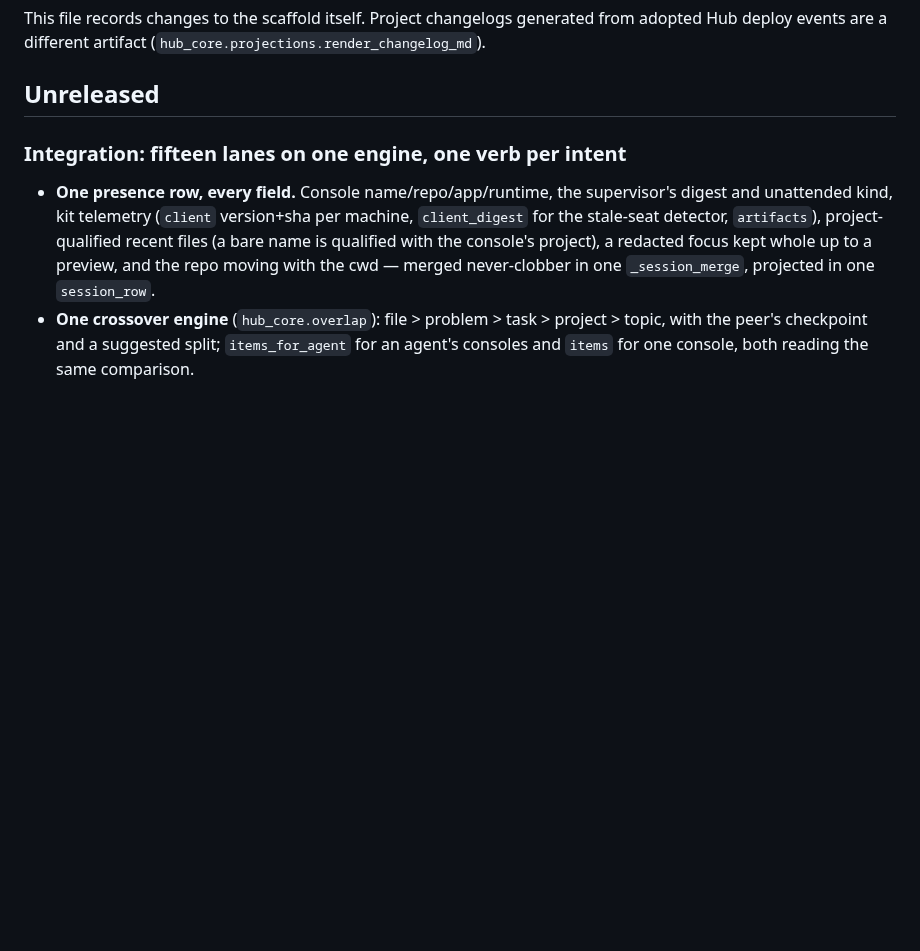
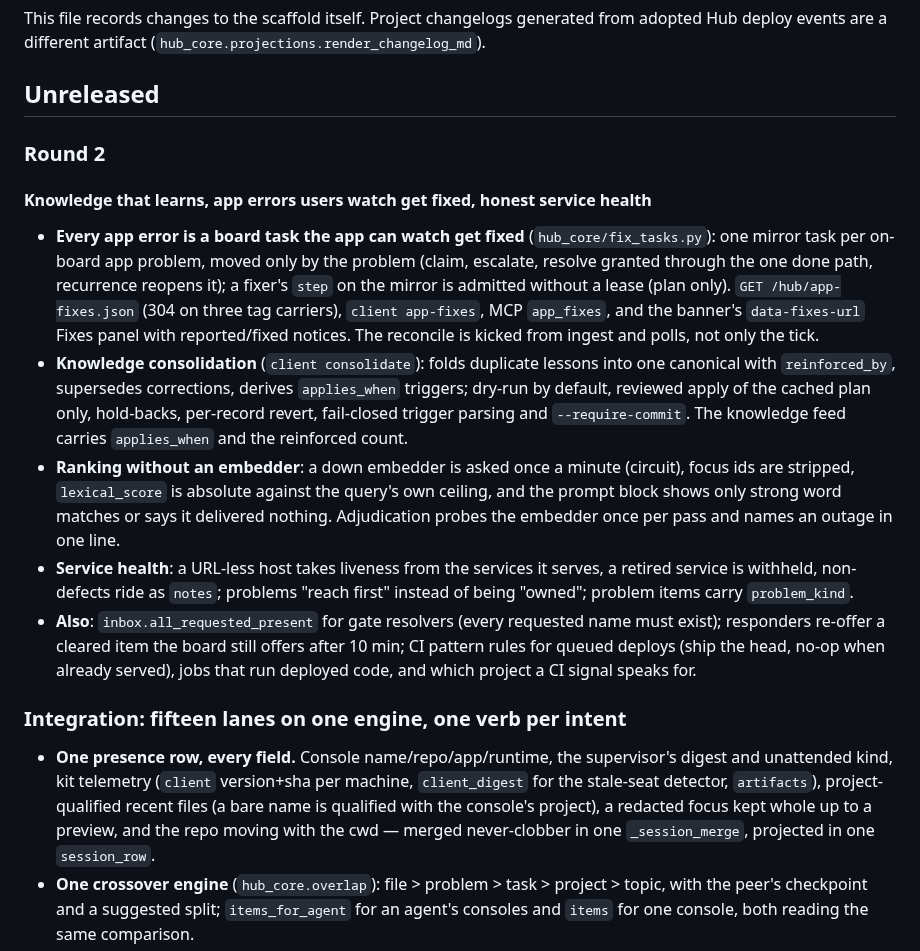
Before and after one commit to ZacTallberg/hub-scaffold, a Markdown page: CHANGELOG.md, the part around the change. Rendered like a GitHub page; blank space fills up the shorter version.

Commit message:
Changelog: round 2, knowledge consolidation, app fix tasks, service health
Co-Authored-By: Claude Opus 5.5 <noreply@anthropic.com>

```diff
--- a/CHANGELOG.md
+++ b/CHANGELOG.md
@@ -13,6 +13,33 @@ This file records changes to the scaffold itself. Project changelogs generated f
 deploy events are a different artifact (`hub_core.projections.render_changelog_md`).
 
 ## Unreleased
+
+### Round 2
+
+#### Knowledge that learns, app errors users watch get fixed, honest service health
+
+- **Every app error is a board task the app can watch get fixed** (`hub_core/fix_tasks.py`):
+  one mirror task per on-board app problem, moved only by the problem (claim, escalate,
+  resolve granted through the one done path, recurrence reopens it); a fixer's `step` on the
+  mirror is admitted without a lease (plan only). `GET /hub/app-fixes.json` (304 on three tag
+  carriers), `client app-fixes`, MCP `app_fixes`, and the banner's `data-fixes-url` Fixes panel
+  with reported/fixed notices. The reconcile is kicked from ingest and polls, not only the tick.
+- **Knowledge consolidation** (`client consolidate`): folds duplicate lessons into one canonical
+  with `reinforced_by`, supersedes corrections, derives `applies_when` triggers; dry-run by
+  default, reviewed apply of the cached plan only, hold-backs, per-record revert, fail-closed
+  trigger parsing and `--require-commit`. The knowledge feed carries `applies_when` and the
+  reinforced count.
+- **Ranking without an embedder**: a down embedder is asked once a minute (circuit), focus ids
+  are stripped, `lexical_score` is absolute against the query's own ceiling, and the prompt
+  block shows only strong word matches or says it delivered nothing. Adjudication probes the
+  embedder once per pass and names an outage in one line.
+- **Service health**: a URL-less host takes liveness from the services it serves, a retired
+  service is withheld, non-defects ride as `notes`; problems "reach first" instead of being
+  "owned"; problem items carry `problem_kind`.
+- **Also**: `inbox.all_requested_present` for gate resolvers (every requested name must
+  exist); responders re-offer a cleared item the board still offers after 10 min; CI pattern
+  rules for queued deploys (ship the head, no-op when already served), jobs that run deployed
+  code, and which project a CI signal speaks for.
 
 ### Integration: fifteen lanes on one engine, one verb per intent
 
```
